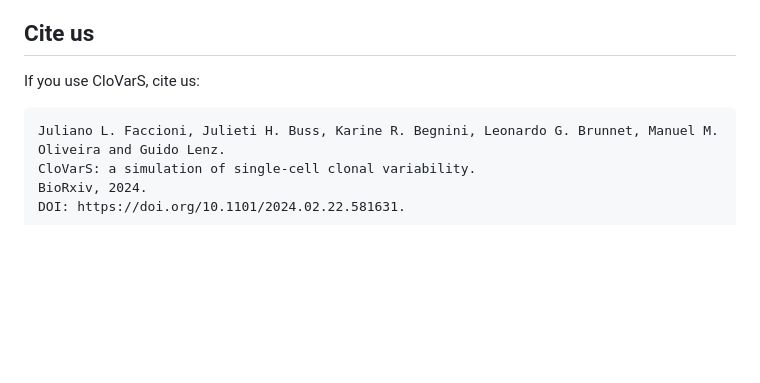
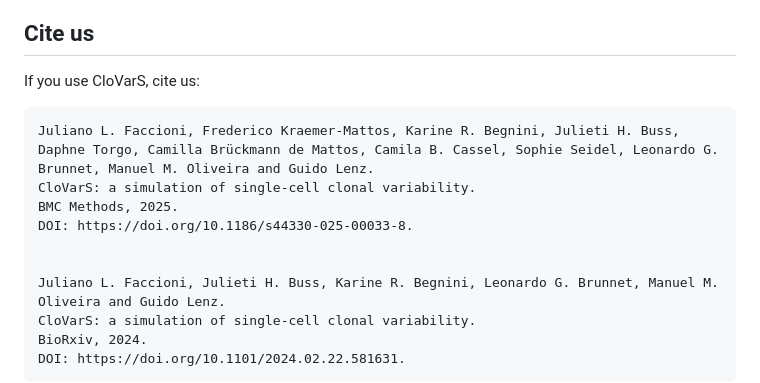
Before and after one commit to jfaccioni/clovars, a Markdown page: README.md, the part around the change. Rendered like a GitHub page; blank space fills up the shorter version.

Commit message:
add paper to README

````diff
--- a/README.md
+++ b/README.md
@@ -94,6 +94,12 @@ CloVarS is distributed under the MIT license. Read the [`LICENSE.md`](LICENSE.md
 ## Cite us
 If you use CloVarS, cite us:
 ```text
+Juliano L. Faccioni, Frederico Kraemer-Mattos, Karine R. Begnini, Julieti H. Buss, Daphne Torgo, Camilla Brückmann de Mattos, Camila B. Cassel, Sophie Seidel, Leonardo G. Brunnet, Manuel M. Oliveira and Guido Lenz.
+CloVarS: a simulation of single-cell clonal variability.
+BMC Methods, 2025.
+DOI: https://doi.org/10.1186/s44330-025-00033-8.
+
+
 Juliano L. Faccioni, Julieti H. Buss, Karine R. Begnini, Leonardo G. Brunnet, Manuel M. Oliveira and Guido Lenz.
 CloVarS: a simulation of single-cell clonal variability.
 BioRxiv, 2024.
````
